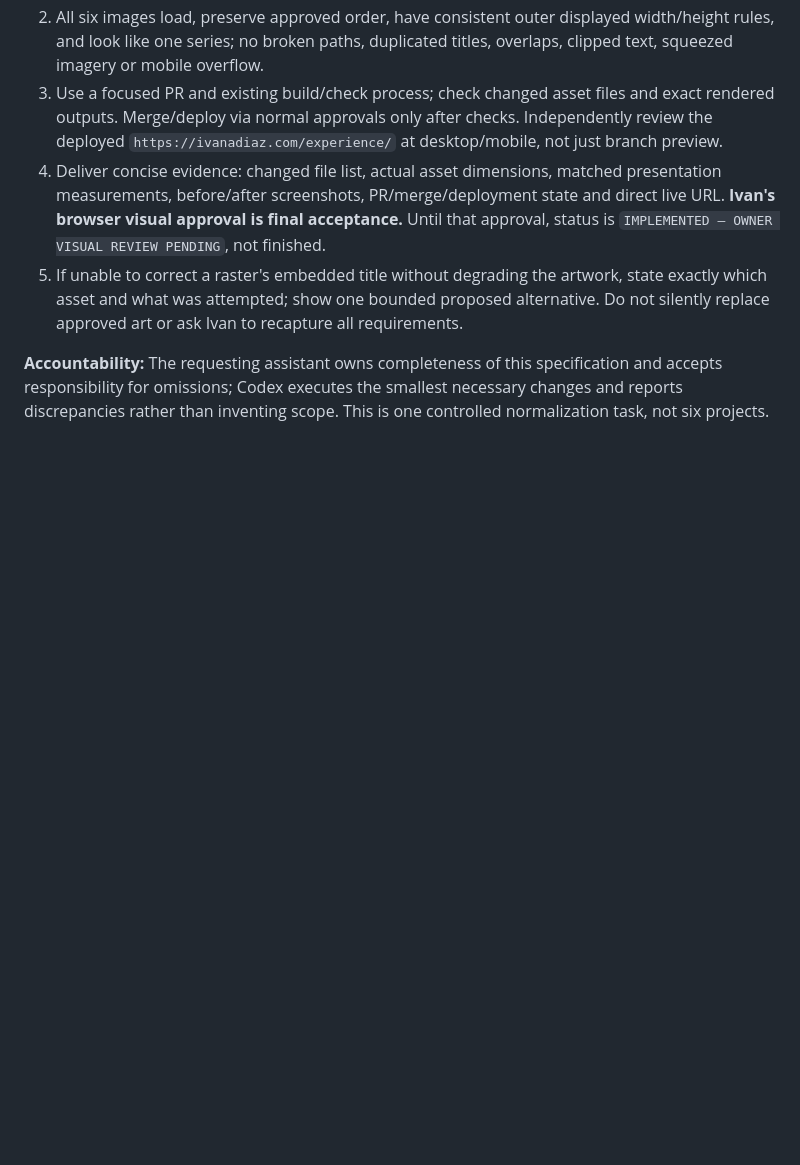
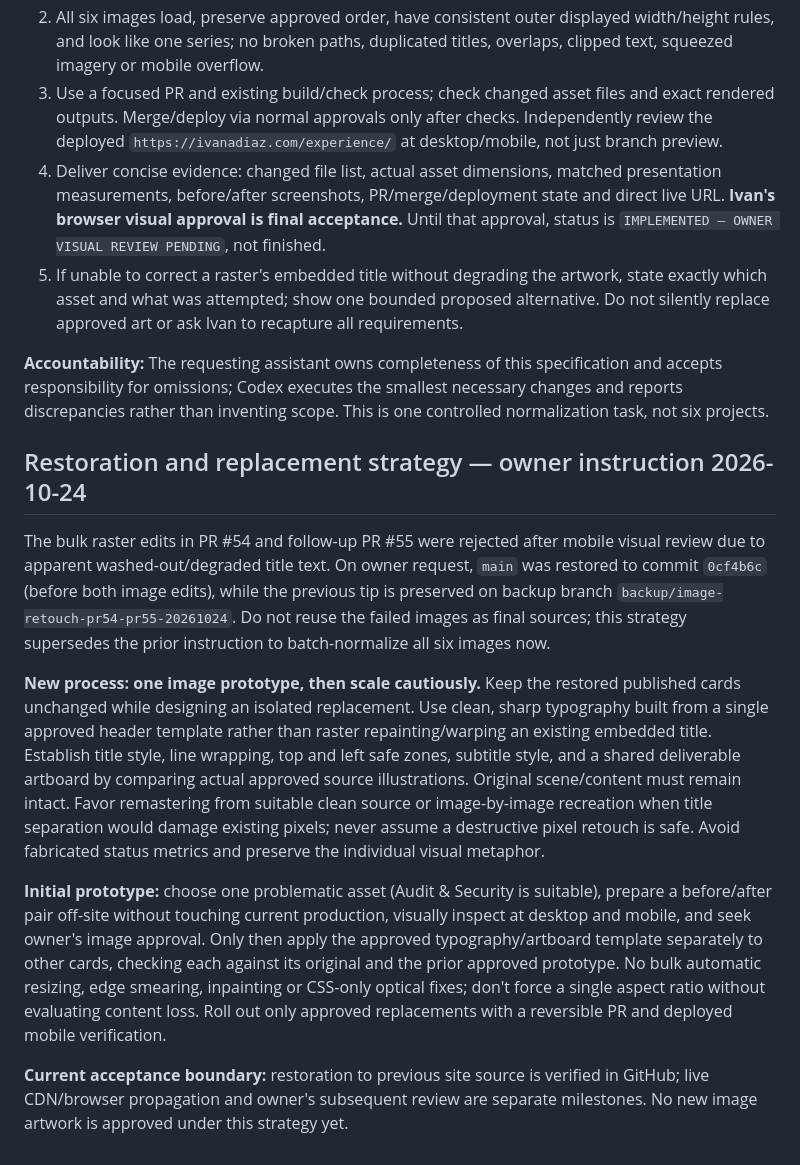
Before and after one commit to ideeazz1/ivanAdiaz-site, a Markdown page: experience/PROJECT-IMAGE-STANDARD.md, the part around the change. GitHub-like rendering; blank space fills up the shorter version.

Commit message:
Document rollback and one-image-at-a-time replacement strategy

```diff
--- a/experience/PROJECT-IMAGE-STANDARD.md
+++ b/experience/PROJECT-IMAGE-STANDARD.md
@@ -38,3 +38,13 @@
 5. If unable to correct a raster's embedded title without degrading the artwork, state exactly which asset and what was attempted; show one bounded proposed alternative. Do not silently replace approved art or ask Ivan to recapture all requirements.
 
 **Accountability:** The requesting assistant owns completeness of this specification and accepts responsibility for omissions; Codex executes the smallest necessary changes and reports discrepancies rather than inventing scope. This is one controlled normalization task, not six projects.
+
+## Restoration and replacement strategy — owner instruction 2026-10-24
+
+The bulk raster edits in PR #54 and follow-up PR #55 were rejected after mobile visual review due to apparent washed-out/degraded title text. On owner request, `main` was restored to commit `0cf4b6c` (before both image edits), while the previous tip is preserved on backup branch `backup/image-retouch-pr54-pr55-20261024`. Do not reuse the failed images as final sources; this strategy supersedes the prior instruction to batch-normalize all six images now.
+
+**New process: one image prototype, then scale cautiously.** Keep the restored published cards unchanged while designing an isolated replacement. Use clean, sharp typography built from a single approved header template rather than raster repainting/warping an existing embedded title. Establish title style, line wrapping, top and left safe zones, subtitle style, and a shared deliverable artboard by comparing actual approved source illustrations. Original scene/content must remain intact. Favor remastering from suitable clean source or image-by-image recreation when title separation would damage existing pixels; never assume a destructive pixel retouch is safe. Avoid fabricated status metrics and preserve the individual visual metaphor.
+
+**Initial prototype:** choose one problematic asset (Audit & Security is suitable), prepare a before/after pair off-site without touching current production, visually inspect at desktop and mobile, and seek owner's image approval. Only then apply the approved typography/artboard template separately to other cards, checking each against its original and the prior approved prototype. No bulk automatic resizing, edge smearing, inpainting or CSS-only optical fixes; don't force a single aspect ratio without evaluating content loss. Roll out only approved replacements with a reversible PR and deployed mobile verification.
+
+**Current acceptance boundary:** restoration to previous site source is verified in GitHub; live CDN/browser propagation and owner's subsequent review are separate milestones. No new image artwork is approved under this strategy yet.
```
